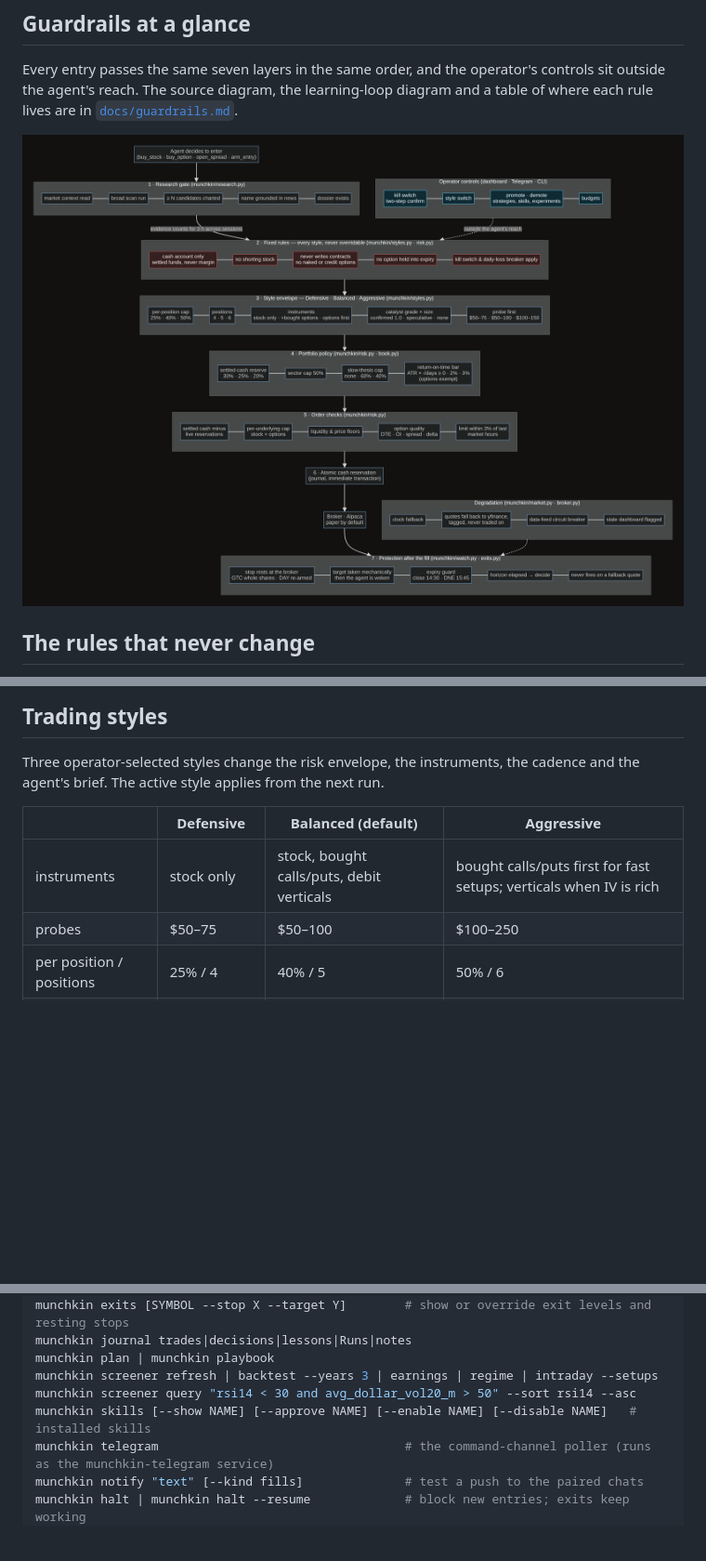
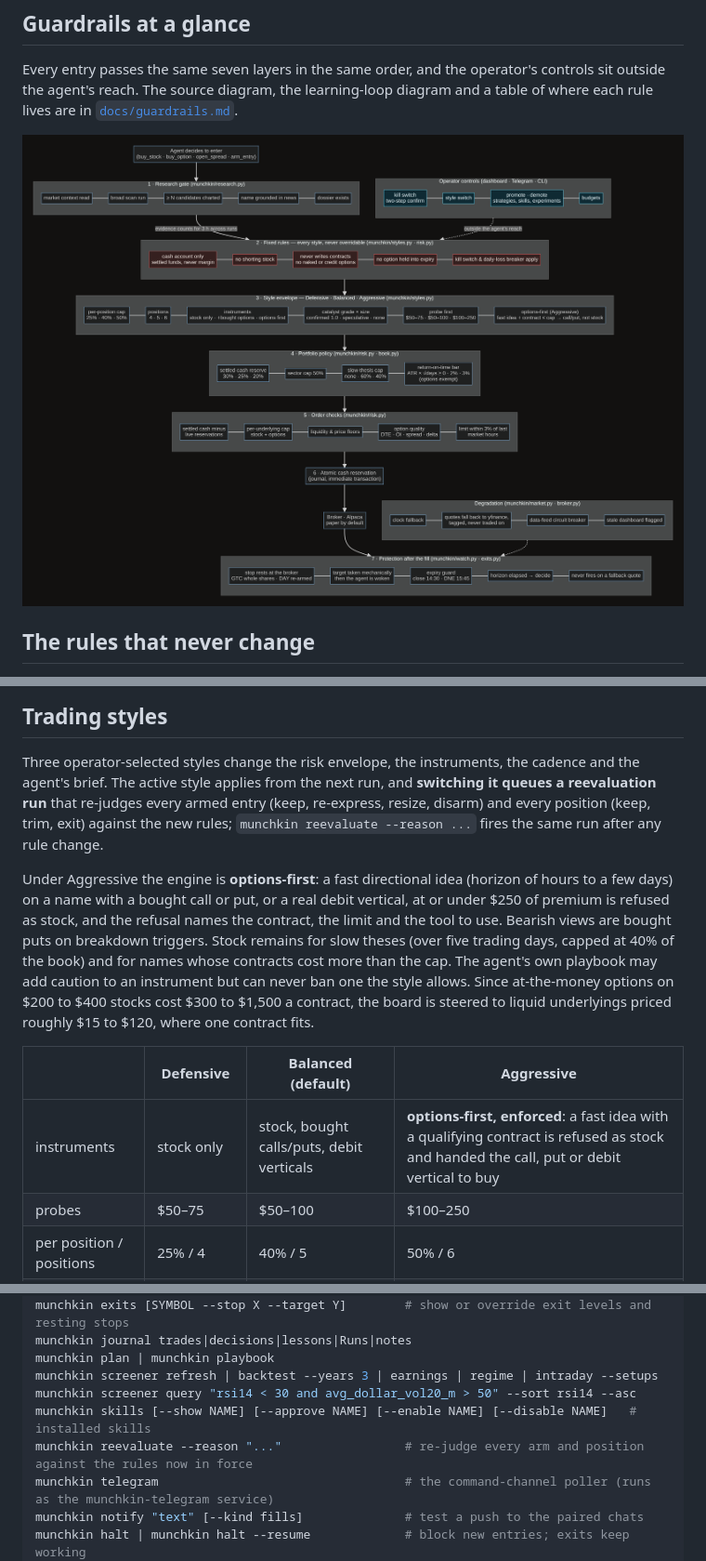
Before and after one commit to jbpayton/MarketMunchkin, a Markdown page: README.md, 3 parts joined by grey strips. Shown at 93% size. GitHub-like rendering; pictures changed too: docs/guardrails.png; blank space fills up the shorter version.

Commit message:
Docs: options-first under Aggressive, the $250 cap, the reevaluation run; guardrails diagram re-rendered
Co-Authored-By: Claude Fable 5.1 <noreply@anthropic.com>
Claude-Session: https://claude.ai/code/session_019hmLLiC5K9rj46DGTXpF18

```diff
--- a/README.md
+++ b/README.md
@@ -112,11 +112,13 @@ raises an event when a position's journaled horizon elapses, and the agent must
 ## Trading styles
 
 Three operator-selected styles change the risk envelope, the instruments, the cadence and the agent's brief.
-The active style applies from the next run.
+The active style applies from the next run, and **switching it queues a reevaluation run** that re-judges every armed entry (keep, re-express, resize, disarm) and every position (keep, trim, exit) against the new rules; `munchkin reevaluate --reason ...` fires the same run after any rule change.
+
+Under Aggressive the engine is **options-first**: a fast directional idea (horizon of hours to a few days) on a name with a bought call or put, or a real debit vertical, at or under $250 of premium is refused as stock, and the refusal names the contract, the limit and the tool to use. Bearish views are bought puts on breakdown triggers. Stock remains for slow theses (over five trading days, capped at 40% of the book) and for names whose contracts cost more than the cap. The agent's own playbook may add caution to an instrument but can never ban one the style allows. Since at-the-money options on $200 to $400 stocks cost $300 to $1,500 a contract, the board is steered to liquid underlyings priced roughly $15 to $120, where one contract fits.
 
 | | Defensive | Balanced (default) | Aggressive |
 |---|---|---|---|
-| instruments | stock only | stock, bought calls/puts, debit verticals | bought calls/puts first for fast setups; verticals when IV is rich |
+| instruments | stock only | stock, bought calls/puts, debit verticals | **options-first, enforced**: a fast idea with a qualifying contract is refused as stock and handed the call, put or debit vertical to buy |
 | probes | $50–75 | $50–100 | $100–250 |
 | per position / positions | 25% / 4 | 40% / 5 | 50% / 6 |
 | catalyst grades | confirmed only | speculative ×0.5, unexplained ×0.35 | speculative ×0.75, unexplained ×0.5 |
@@ -290,6 +292,7 @@ munchkin plan | munchkin playbook
 munchkin screener refresh | backtest --years 3 | earnings | regime | intraday --setups
 munchkin screener query "rsi14 < 30 and avg_dollar_vol20_m > 50" --sort rsi14 --asc
 munchkin skills [--show NAME] [--approve NAME] [--enable NAME] [--disable NAME]   # installed skills
+munchkin reevaluate --reason "..."                 # re-judge every arm and position against the rules now in force
 munchkin telegram                                  # the command-channel poller (runs as the munchkin-telegram service)
 munchkin notify "text" [--kind fills]              # test a push to the paired chats
 munchkin halt | munchkin halt --resume             # block new entries; exits keep working
```
Also changed, not shown: docs/guardrails.md (+2 -2 lines).
